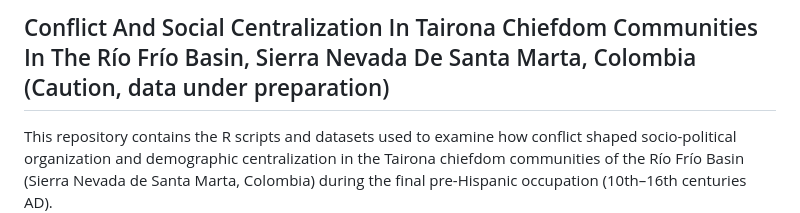
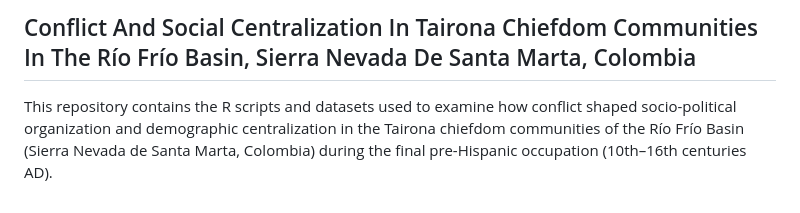
Before and after one commit to luismiguelsoto/Conflict_And_Social_Centralization_In_Tairona_Chiefdom_Communities, a Markdown page: README.md, the part around the change. GitHub-like rendering.

```diff
--- a/README.md
+++ b/README.md
@@ -1,4 +1,4 @@
-Conflict And Social Centralization In Tairona Chiefdom Communities In The Río Frío Basin, Sierra Nevada De Santa Marta, Colombia (Caution, data under preparation)
+Conflict And Social Centralization In Tairona Chiefdom Communities In The Río Frío Basin, Sierra Nevada De Santa Marta, Colombia
 --------------------------------------------------------------
 
 This repository contains the R scripts and datasets used to examine how conflict shaped socio-political organization and demographic centralization in the Tairona chiefdom communities of the Río Frío Basin (Sierra Nevada de Santa Marta, Colombia) during the final pre-Hispanic occupation (10th–16th centuries AD).
```
